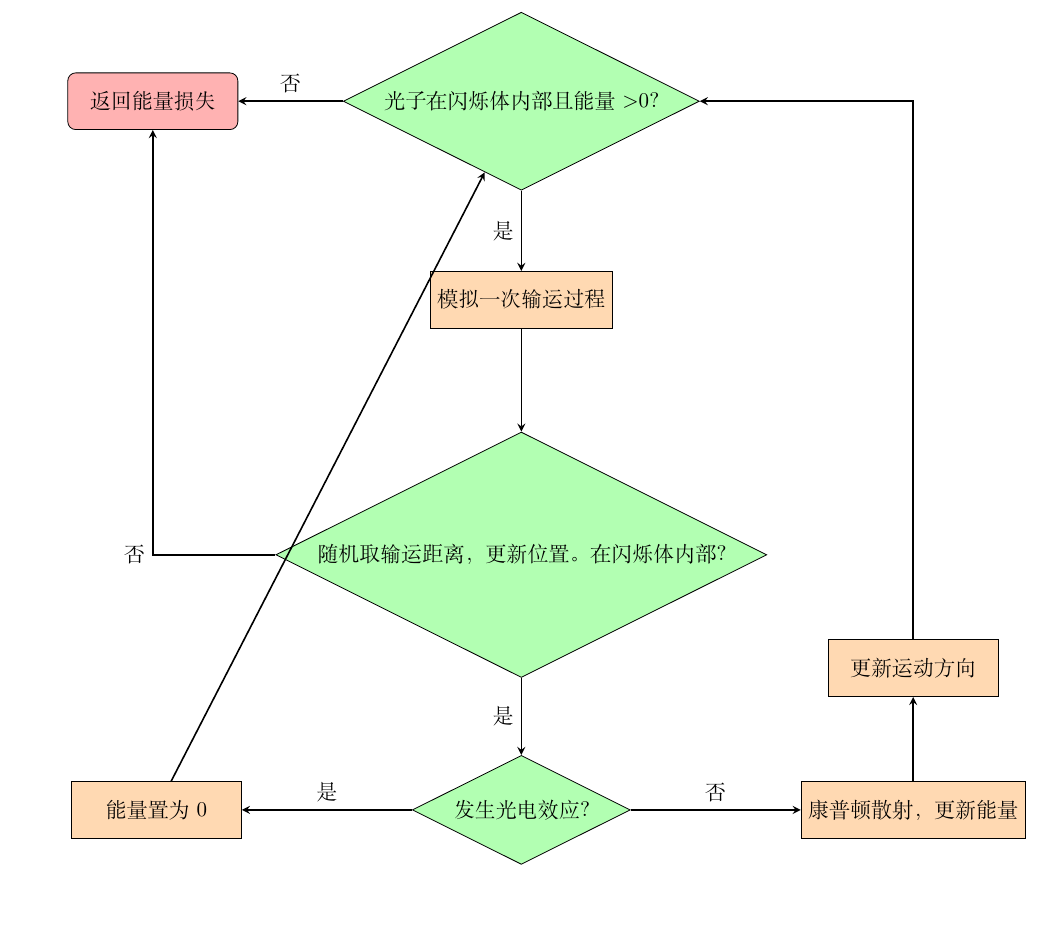
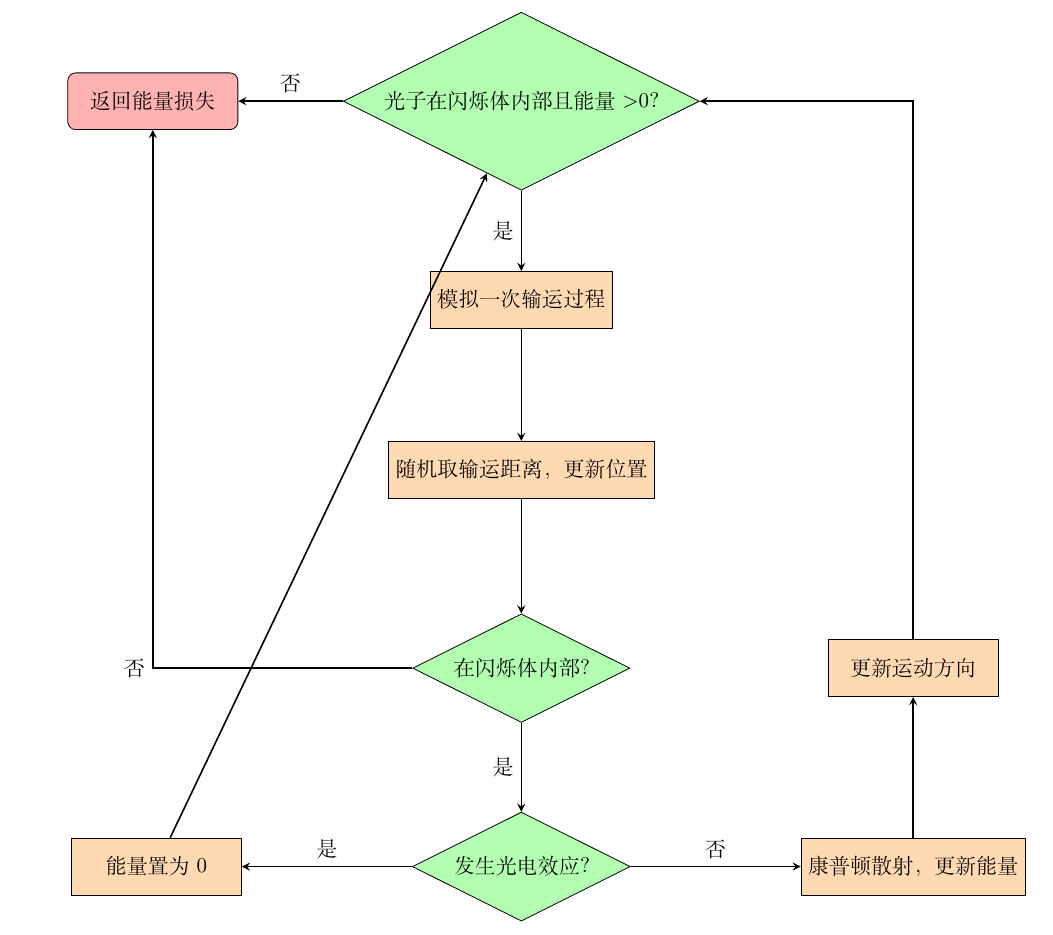
Before and after one commit to Ageha-Xia/simulation, a LaTeX document (Photon/report/report.tex): part of page 2 of 4, cut so that both start at the same text, the shorter picture padded with empty space. Compiled offline with XeLaTeX.

Commit message:
update photon report

```diff
--- a/Photon/report/report.tex
+++ b/Photon/report/report.tex
@@ -46,19 +46,21 @@
     % Place nodes
     \node (step1) [decision] {光子在闪烁体内部且能量>0？};
     \node (step2) [process, below of=step1, yshift=-1cm] {模拟一次输运过程};
-    \node (step3) [decision, below of=step2, yshift=-2cm] {随机取输运距离，更新位置。在闪烁体内部？};
-    \node (step4) [decision, below of=step3, yshift=-2cm] {发生光电效应？};
+    \node (step3) [process, below of=step2, yshift=-0.5cm] {随机取输运距离，更新位置};
+    \node (step3_5) [decision, below of=step3, yshift=-1cm] {在闪烁体内部？};
+    \node (step4) [decision, below of=step3_5, yshift=-1cm] {发生光电效应？};
     \node (step5) [process, left=of step4, xshift=-1cm] {能量置为0};
     \node (step6) [process, right=of step4, xshift=1cm] {康普顿散射，更新能量};
-    \node (step7) [process, above of=step6] {更新运动方向};
+    \node (step7) [process, above of=step6, yshift=1cm] {更新运动方向};
     \node (return) [startstop, left of=step1, xshift=-4cm] {返回能量损失};
 
     % Draw arrows
     \draw [arrow] (step1) -- node[anchor=east] {是} (step2);
     \draw [arrow] (step1) -- node[anchor=south] {否} (return);
     \draw [arrow] (step2) -- (step3);
-    \draw [arrow] (step3) -| node[anchor=east] {否} (return);
-    \draw [arrow] (step3) -- node[anchor=east] {是} (step4);
+    \draw [arrow] (step3) -- (step3_5);
+    \draw [arrow] (step3_5) -| node[anchor=east] {否} (return);
+    \draw [arrow] (step3_5) -- node[anchor=east] {是} (step4);
     \draw [arrow] (step4) -- node[anchor=south] {是} (step5);
     \draw [arrow] (step4) -- node[anchor=south] {否} (step6);
     \draw [arrow] (step5) -- (step1);
```
Also changed, not shown: Photon/report/report.pdf, 2 other files.
